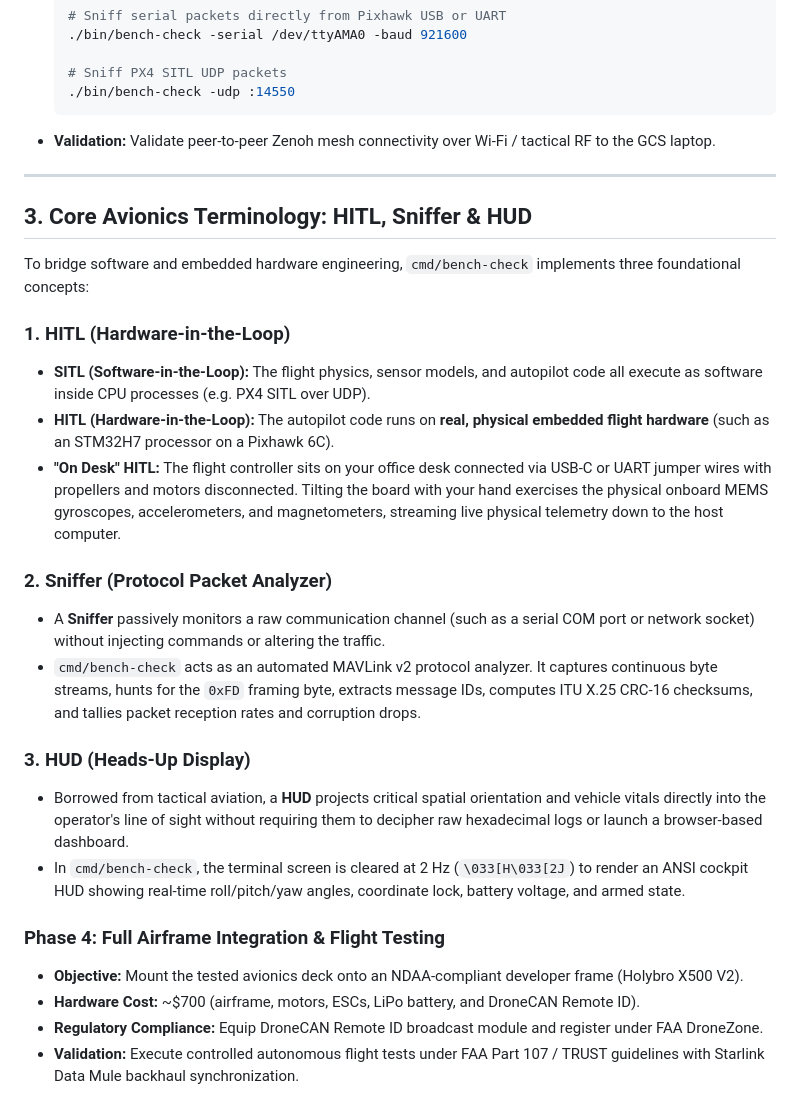
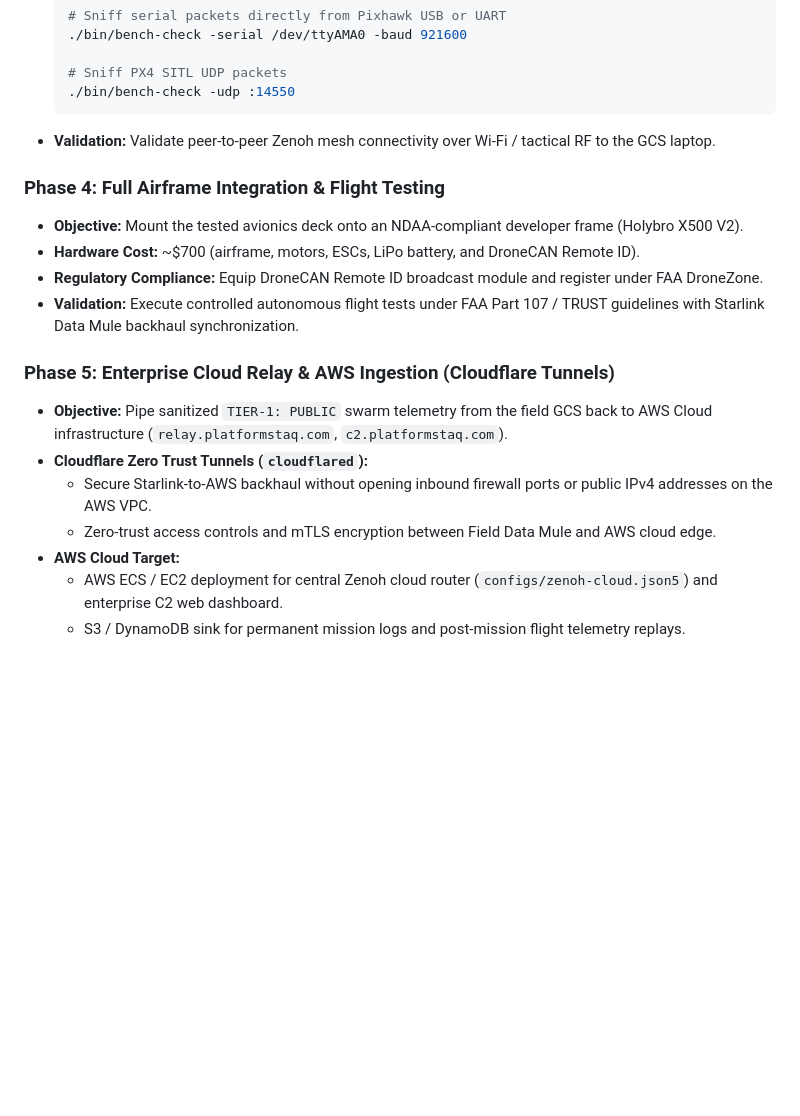
Before and after one commit to matteus8/blue-polar-bear, a Markdown page: docs/hardware-roadmap.md, the part around the change. Drawn GitHub-style; blank space fills up the shorter version.

Commit message:
docs: streamline roadmap with Cloudflare tunnels and AWS cloud relay [skip ci]

````diff
--- a/docs/hardware-roadmap.md
+++ b/docs/hardware-roadmap.md
@@ -78,27 +78,17 @@ This document outlines the 4-phase progression bridging pure software simulation
   ```
 - **Validation:** Validate peer-to-peer Zenoh mesh connectivity over Wi-Fi / tactical RF to the GCS laptop.
 
----
-
-## 3. Core Avionics Terminology: HITL, Sniffer & HUD
-
-To bridge software and embedded hardware engineering, `cmd/bench-check` implements three foundational concepts:
-
-### 1. HITL (Hardware-in-the-Loop)
-* **SITL (Software-in-the-Loop):** The flight physics, sensor models, and autopilot code all execute as software inside CPU processes (e.g. PX4 SITL over UDP).
-* **HITL (Hardware-in-the-Loop):** The autopilot code runs on **real, physical embedded flight hardware** (such as an STM32H7 processor on a Pixhawk 6C).
-* **"On Desk" HITL:** The flight controller sits on your office desk connected via USB-C or UART jumper wires with propellers and motors disconnected. Tilting the board with your hand exercises the physical onboard MEMS gyroscopes, accelerometers, and magnetometers, streaming live physical telemetry down to the host computer.
-
-### 2. Sniffer (Protocol Packet Analyzer)
-* A **Sniffer** passively monitors a raw communication channel (such as a serial COM port or network socket) without injecting commands or altering the traffic.
-* `cmd/bench-check` acts as an automated MAVLink v2 protocol analyzer. It captures continuous byte streams, hunts for the `0xFD` framing byte, extracts message IDs, computes ITU X.25 CRC-16 checksums, and tallies packet reception rates and corruption drops.
-
-### 3. HUD (Heads-Up Display)
-* Borrowed from tactical aviation, a **HUD** projects critical spatial orientation and vehicle vitals directly into the operator's line of sight without requiring them to decipher raw hexadecimal logs or launch a browser-based dashboard.
-* In `cmd/bench-check`, the terminal screen is cleared at 2 Hz (`\033[H\033[2J`) to render an ANSI cockpit HUD showing real-time roll/pitch/yaw angles, coordinate lock, battery voltage, and armed state.
-
 ### Phase 4: Full Airframe Integration & Flight Testing
 - **Objective:** Mount the tested avionics deck onto an NDAA-compliant developer frame (Holybro X500 V2).
 - **Hardware Cost:** ~$700 (airframe, motors, ESCs, LiPo battery, and DroneCAN Remote ID).
 - **Regulatory Compliance:** Equip DroneCAN Remote ID broadcast module and register under FAA DroneZone.
 - **Validation:** Execute controlled autonomous flight tests under FAA Part 107 / TRUST guidelines with Starlink Data Mule backhaul synchronization.
+
+### Phase 5: Enterprise Cloud Relay & AWS Ingestion (Cloudflare Tunnels)
+- **Objective:** Pipe sanitized `TIER-1: PUBLIC` swarm telemetry from the field GCS back to AWS Cloud infrastructure (`relay.platformstaq.com`, `c2.platformstaq.com`).
+- **Cloudflare Zero Trust Tunnels (`cloudflared`):**
+  - Secure Starlink-to-AWS backhaul without opening inbound firewall ports or public IPv4 addresses on the AWS VPC.
+  - Zero-trust access controls and mTLS encryption between Field Data Mule and AWS cloud edge.
+- **AWS Cloud Target:**
+  - AWS ECS / EC2 deployment for central Zenoh cloud router (`configs/zenoh-cloud.json5`) and enterprise C2 web dashboard.
+  - S3 / DynamoDB sink for permanent mission logs and post-mission flight telemetry replays.
````
Also changed, not shown: AGENTS.md (+1 -1 lines).
